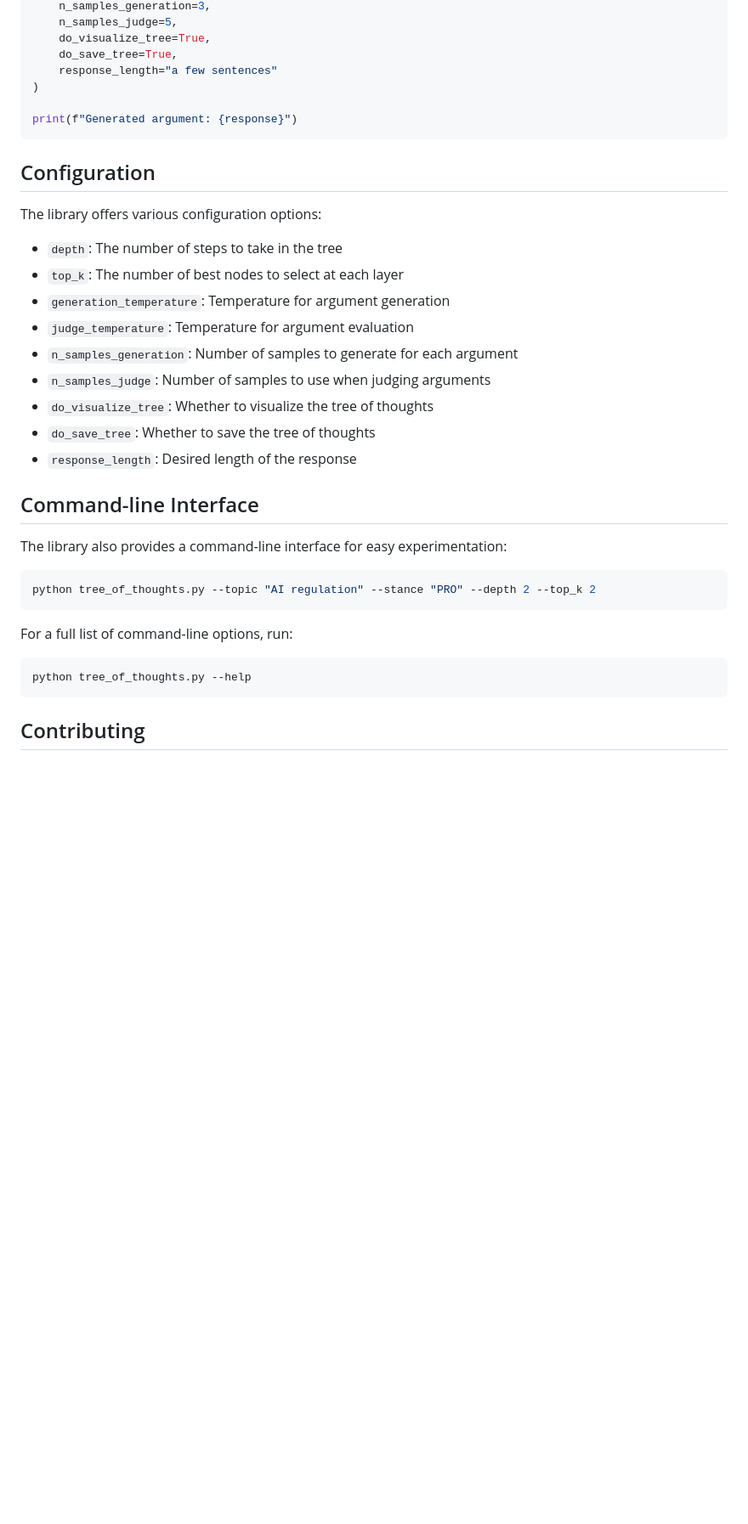
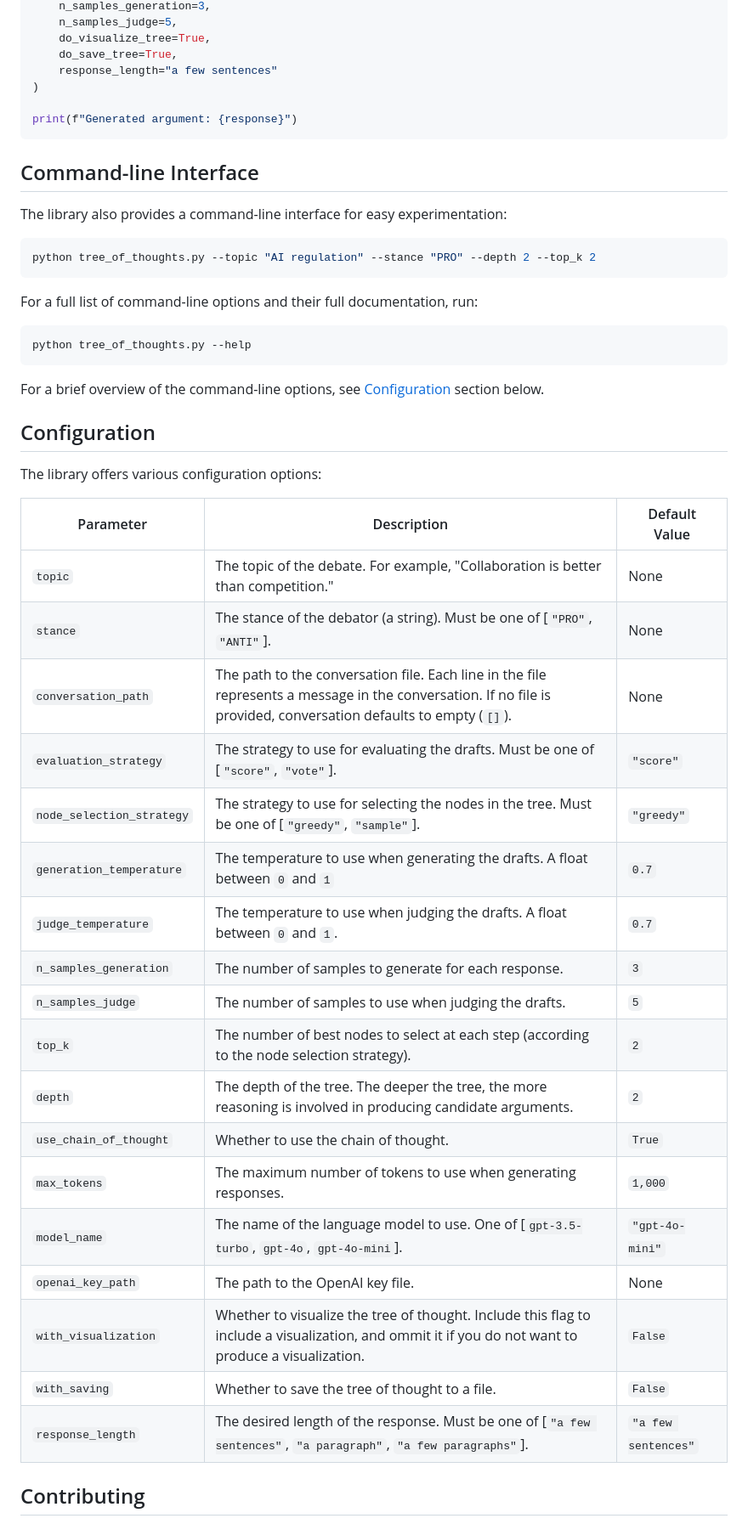
Before and after one commit to zbambergerNLP/strategic-debate-tot, a Markdown page: README.md, the part around one of its changes. Shown at 85% size. Drawn GitHub-style; blank space fills up the shorter version.

````diff
--- a/README.md
+++ b/README.md
@@ -99,20 +129,6 @@ response = tot(
 print(f"Generated argument: {response}")
 ```
 
-## Configuration
-
-The library offers various configuration options:
-
-- `depth`: The number of steps to take in the tree
-- `top_k`: The number of best nodes to select at each layer
-- `generation_temperature`: Temperature for argument generation
-- `judge_temperature`: Temperature for argument evaluation
-- `n_samples_generation`: Number of samples to generate for each argument
-- `n_samples_judge`: Number of samples to use when judging arguments
-- `do_visualize_tree`: Whether to visualize the tree of thoughts
-- `do_save_tree`: Whether to save the tree of thoughts
-- `response_length`: Desired length of the response
-
 ## Command-line Interface
 
 The library also provides a command-line interface for easy experimentation:
@@ -121,11 +137,39 @@ The library also provides a command-line interface for easy experimentation:
 python tree_of_thoughts.py --topic "AI regulation" --stance "PRO" --depth 2 --top_k 2
 ```
 
-For a full list of command-line options, run:
+For a full list of command-line options and their full documentation, run:
 
 ```bash
 python tree_of_thoughts.py --help
 ```
 
+For a brief overview of the command-line options, see [Configuration](#configuration) section below.
+
+## Configuration
+
+The library offers various configuration options:
+
+| Parameter | Description | Default Value |
+| --- | --- | --- |
+| `topic` | The topic of the debate. For example, "Collaboration is better than competition." | None |
+| `stance` | The stance of the debator (a string). Must be one of [`"PRO"`, `"ANTI"`]. | None |
+| `conversation_path` | The path to the conversation file. Each line in the file represents a message in the conversation. If no file is provided, conversation defaults to empty (`[]`). | None |
+| `evaluation_strategy` | The strategy to use for evaluating the drafts. Must be one of [`"score"`, `"vote"`]. | `"score"` |
+| `node_selection_strategy` | The strategy to use for selecting the nodes in the tree. Must be one of [`"greedy"`, `"sample"`]. | `"greedy"` |
+| `generation_temperature` | The temperature to use when generating the drafts. A float between `0` and `1` | `0.7` |
+| `judge_temperature` | The temperature to use when judging the drafts. A float between `0` and `1`. | `0.7` |
+| `n_samples_generation` | The number of samples to generate for each response. | `3` |
+| `n_samples_judge` | The number of samples to use when judging the drafts. | `5` |
+| `top_k` | The number of best nodes to select at each step (according to the node selection strategy). | `2` |
+| `depth` | The depth of the tree. The deeper the tree, the more reasoning is involved in producing candidate arguments. | `2` |
+| `use_chain_of_thought` | Whether to use the chain of thought. | `True` |
+| `max_tokens` | The maximum number of tokens to use when generating responses. | `1,000` |
+| `model_name` | The name of the language model to use. One of [`gpt-3.5-turbo`, `gpt-4o`, `gpt-4o-mini`]. | `"gpt-4o-mini"` |
+| `openai_key_path` | The path to the OpenAI key file. | None |
+| `with_visualization` | Whether to visualize the tree of thought. Include this flag to include a visualization, and ommit it if you do not want to produce a visualization. | `False` |
+| `with_saving` | Whether to save the tree of thought to a file. | `False` |
+| `response_length` | The desired length of the response. Must be one of [`"a few sentences"`, `"a paragraph"`, `"a few paragraphs"`]. | `"a few sentences"` |
+
+
 ## Contributing
 
````
Also changed, not shown: other parts of README.md (+43 -5 lines), figures/tot_bfs_pseudocode.png (added), figures/tot_diagram.png (added), 1 other file.
